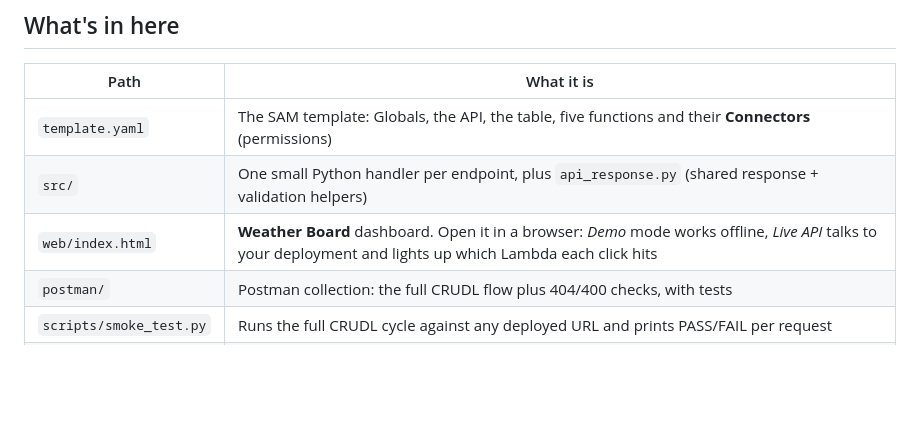
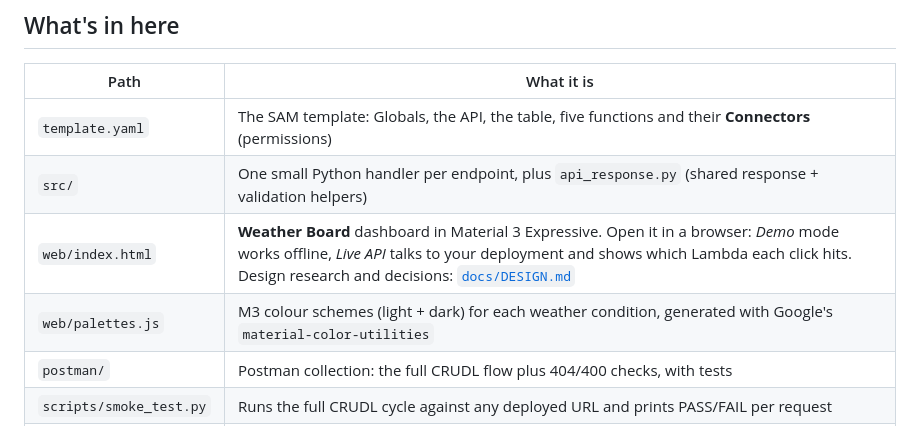
Before and after one commit to SalleBryan/rest-weather-api, a Markdown page: README.md, the part around the change. GitHub-like rendering; blank space fills up the shorter version.

```diff
--- a/README.md
+++ b/README.md
@@ -23,7 +23,8 @@ The **whole backend** (API, five functions, the table and every permission betwe
 | --- | --- |
 | `template.yaml` | The SAM template: Globals, the API, the table, five functions and their **Connectors** (permissions) |
 | `src/` | One small Python handler per endpoint, plus `api_response.py` (shared response + validation helpers) |
-| `web/index.html` | **Weather Board** dashboard. Open it in a browser: *Demo* mode works offline, *Live API* talks to your deployment and lights up which Lambda each click hits |
+| `web/index.html` | **Weather Board** dashboard in Material 3 Expressive. Open it in a browser: *Demo* mode works offline, *Live API* talks to your deployment and shows which Lambda each click hits. Design research and decisions: [`docs/DESIGN.md`](docs/DESIGN.md) |
+| `web/palettes.js` | M3 colour schemes (light + dark) for each weather condition, generated with Google's `material-color-utilities` |
 | `postman/` | Postman collection: the full CRUDL flow plus 404/400 checks, with tests |
 | `scripts/smoke_test.py` | Runs the full CRUDL cycle against any deployed URL and prints PASS/FAIL per request |
 | `scripts/local_api.py` | Runs the real handlers on `http://localhost:3000/dev` with an in-memory DynamoDB (no AWS, no Docker) |
```
Also changed, not shown: docs/DESIGN.md (added, +63 -0 lines), docs/dashboard-dark.png (added), docs/dashboard-light.png (added), docs/dashboard-new-reading.png (added), 2 other files.
